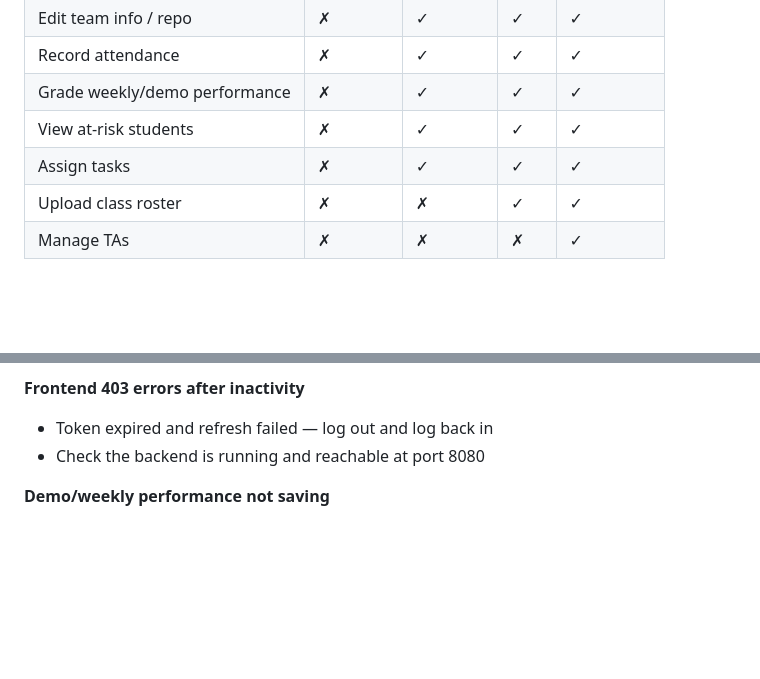
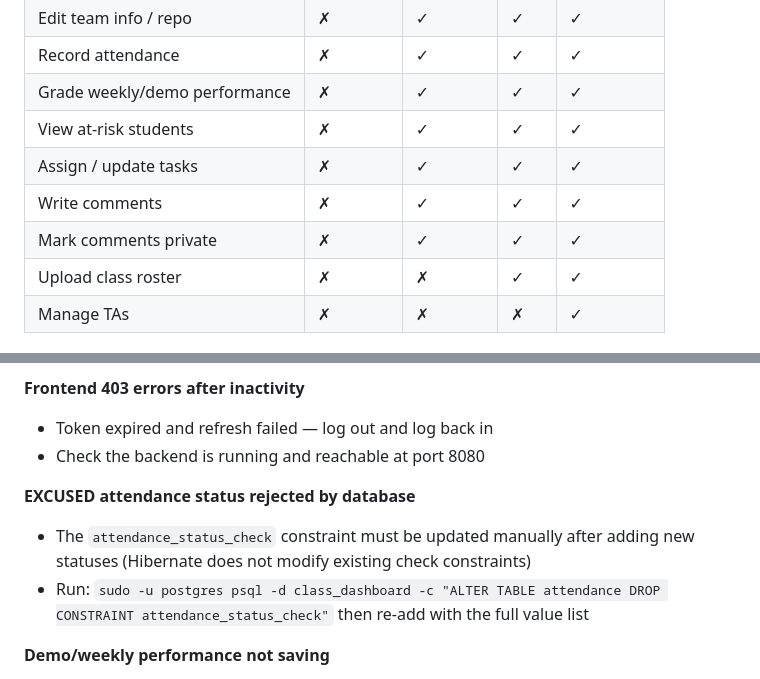
Before and after one commit to GabeBullerman/ComS-309-Dashboard-Public, a Markdown page: README.md, 2 parts joined by grey strips. Rendered like a GitHub page; blank space fills up the shorter version.

```diff
--- a/README.md
+++ b/README.md
@@ -104,7 +113,9 @@ The site is accessible at **http://coms-4020-006.class.las.iastate.edu:8080** (c
 | Record attendance | ✗ | ✓ | ✓ | ✓ |
 | Grade weekly/demo performance | ✗ | ✓ | ✓ | ✓ |
 | View at-risk students | ✗ | ✓ | ✓ | ✓ |
-| Assign tasks | ✗ | ✓ | ✓ | ✓ |
+| Assign / update tasks | ✗ | ✓ | ✓ | ✓ |
+| Write comments | ✗ | ✓ | ✓ | ✓ |
+| Mark comments private | ✗ | ✓ | ✓ | ✓ |
 | Upload class roster | ✗ | ✗ | ✓ | ✓ |
 | Manage TAs | ✗ | ✗ | ✗ | ✓ |
 
@@ -266,6 +291,10 @@ npm run type-check
 - Token expired and refresh failed — log out and log back in
 - Check the backend is running and reachable at port 8080
 
+**EXCUSED attendance status rejected by database**
+- The `attendance_status_check` constraint must be updated manually after adding new statuses (Hibernate does not modify existing check constraints)
+- Run: `sudo -u postgres psql -d class_dashboard -c "ALTER TABLE attendance DROP CONSTRAINT attendance_status_check"` then re-add with the full value list
+
 **Demo/weekly performance not saving**
 - Ensure `demo_number` and `week_start_date` columns exist in the DB (added by Hibernate on startup)
 - If columns are missing, start the backend first, then verify with `\d demo_performance` in psql
```
Also changed, not shown: other parts of README.md (+50 -19 lines).
